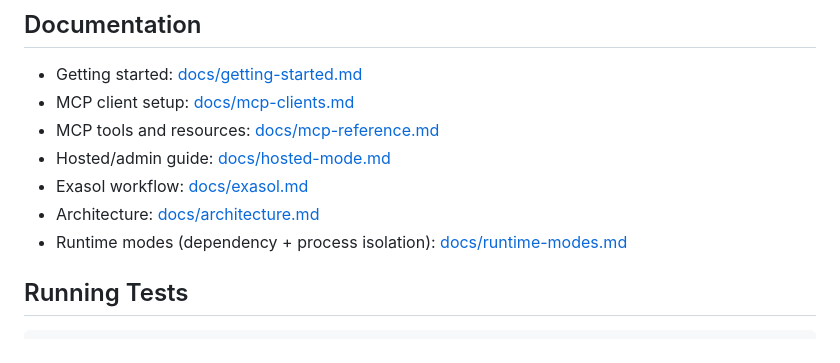
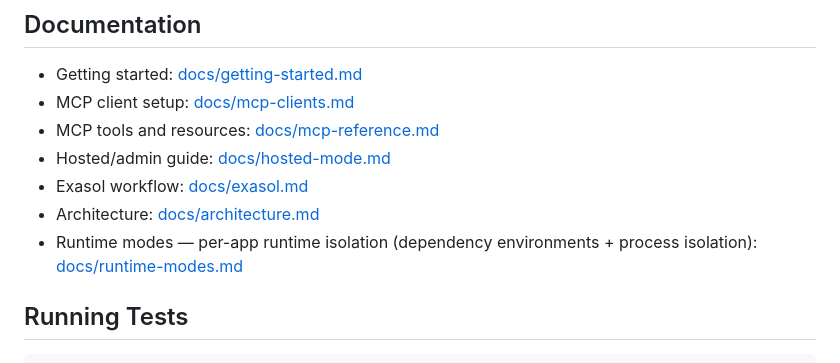
Before and after one commit to exasol-labs/dash-server, a Markdown page: README.md, the part around the change. Drawn GitHub-style.

Commit message:
small readme fix

```diff
--- a/README.md
+++ b/README.md
@@ -268,7 +268,7 @@ For local Claude Desktop, you can bridge that HTTP endpoint with `mcp-remote`:
 - Hosted/admin guide: [docs/hosted-mode.md](docs/hosted-mode.md)
 - Exasol workflow: [docs/exasol.md](docs/exasol.md)
 - Architecture: [docs/architecture.md](docs/architecture.md)
-- Runtime modes (dependency + process isolation): [docs/runtime-modes.md](docs/runtime-modes.md)
+- Runtime modes — per-app runtime isolation (dependency environments + process isolation): [docs/runtime-modes.md](docs/runtime-modes.md)
 
 ## Running Tests
 
```
